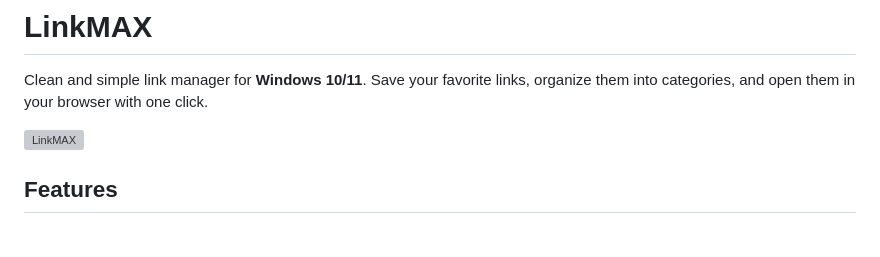
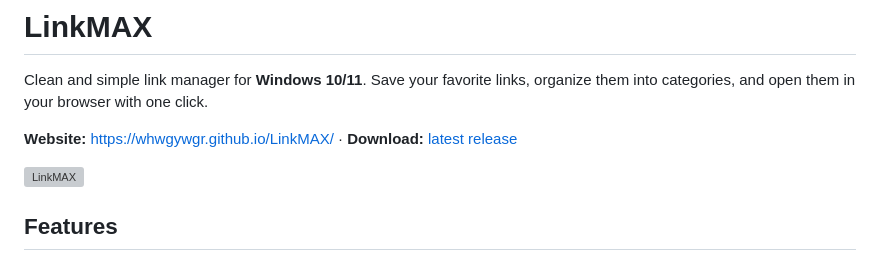
Before and after one commit to whwgywgr/LinkMAX, a Markdown page: README.md, the part around the change. GitHub-like rendering; blank space fills up the shorter version; grey boxes are pictures that could not be loaded.

Commit message:
Add website link to README

```diff
--- a/README.md
+++ b/README.md
@@ -1,6 +1,8 @@
 # LinkMAX
 
 Clean and simple link manager for **Windows 10/11**. Save your favorite links, organize them into categories, and open them in your browser with one click.
+
+**Website:** https://whwgywgr.github.io/LinkMAX/ · **Download:** [latest release](https://github.com/whwgywgr/LinkMAX/releases/latest)
 
 ![LinkMAX](build/icon-256.png)
 
```
